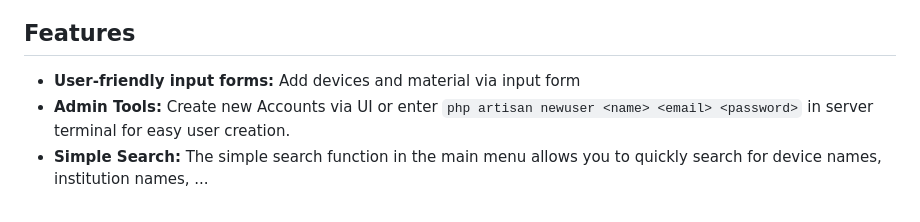
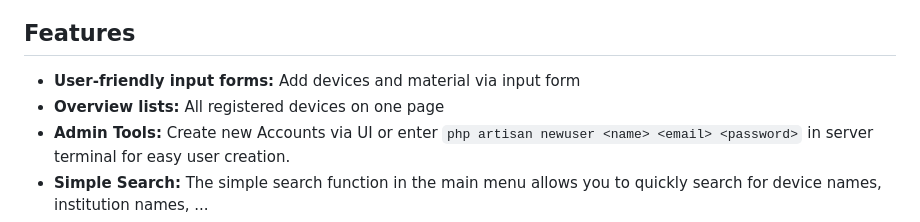
Before and after one commit to McNamara84/ladis, a Markdown page: README.md, the part around the change. Drawn GitHub-style.

Commit message:
Add overview lists feature to README
Updated the README to mention the new 'Overview lists' feature, which allows users to view all registered devices on one page.

```diff
--- a/README.md
+++ b/README.md
@@ -13,6 +13,7 @@ We are developing our own information system as part of the P11 laboratory. A sp
 ## Features
 
 - **User-friendly input forms:** Add devices and material via input form
+- **Overview lists:** All registered devices on one page
 - **Admin Tools:** Create new Accounts via UI or enter `php artisan newuser <name> <email> <password>` in server terminal for easy user creation.
 - **Simple Search:** The simple search function in the main menu allows you to quickly search for device names, institution names, ...
 - **Advanced Search:** The advanced search allows you to search the database for specific attributes. Currently, device and institution names can be searched.
```
